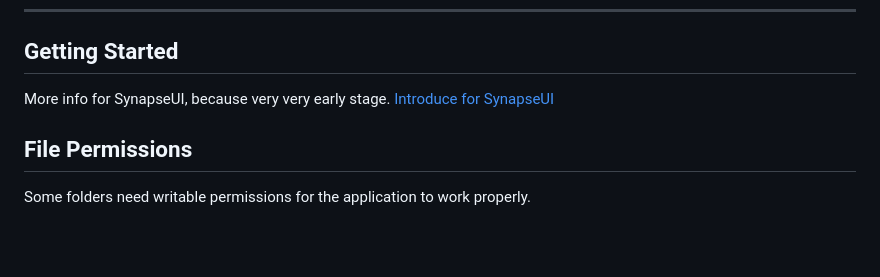
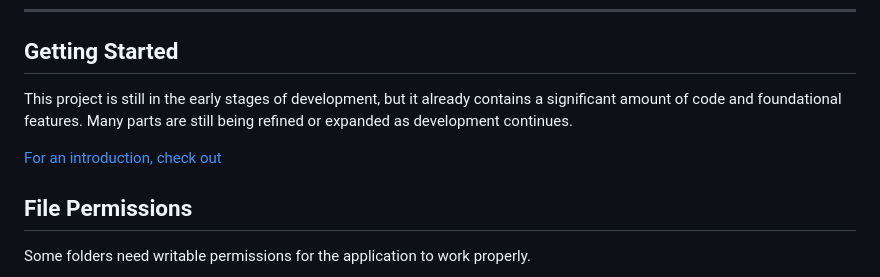
Before and after one commit to par274/synapseui, a Markdown page: readme.md, the part around the change. GitHub-like rendering; blank space fills up the shorter version.

```diff
--- a/readme.md
+++ b/readme.md
@@ -14,7 +14,9 @@ oo    .d8P    `888'     888   888  d8(  888   888   888 o.  )88b 888    .o  `88.
 ---
 ## Getting Started
 
-More info for SynapseUI, because very very early stage. [Introduce for SynapseUI](https://github.com/par274/synapseui/blob/main/.github/introduce.md)
+This project is still in the early stages of development, but it already contains a significant amount of code and foundational features. Many parts are still being refined or expanded as development continues.
+
+[For an introduction, check out](https://github.com/par274/synapseui/blob/main/.github/introduce.md)
 
 ## File Permissions
 Some folders need writable permissions for the application to work properly.
```
